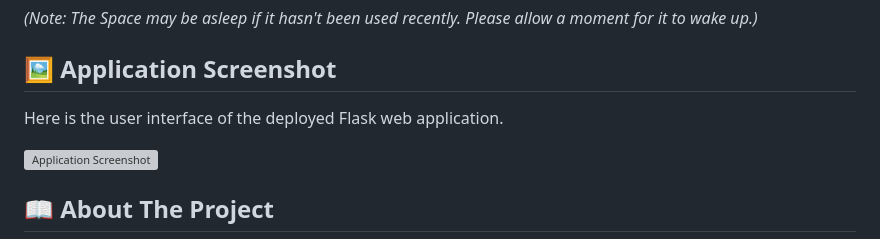
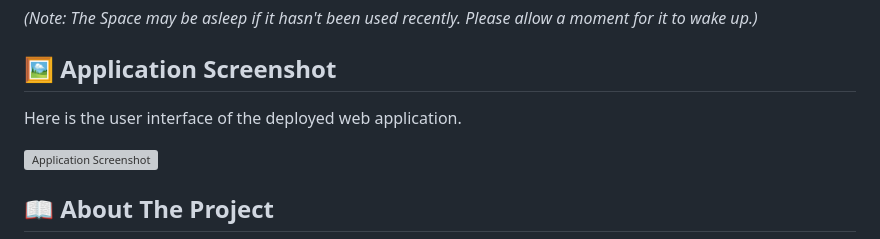
Before and after one commit to AlyyanAhmed21/End-to-End-Chest-Cancer-Classification-using-MLflow-and-DVC, a Markdown page: README.md, the part around the change. Drawn GitHub-style; grey boxes are pictures that could not be loaded.

```diff
--- a/README.md
+++ b/README.md
@@ -32,7 +32,7 @@ Experience the deployed application live on Hugging Face Spaces!
 
 ## 🖼️ Application Screenshot
 
-Here is the user interface of the deployed Flask web application.
+Here is the user interface of the deployed web application.
 
 ![Application Screenshot](./[screenshot.png](https://huggingface.co/spaces/ALYYAN/chest-cancer-classifier-app))
 
```
